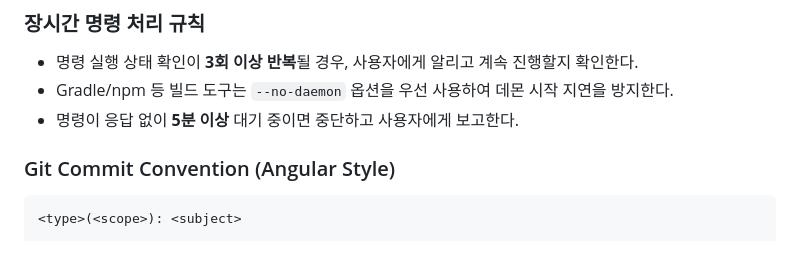
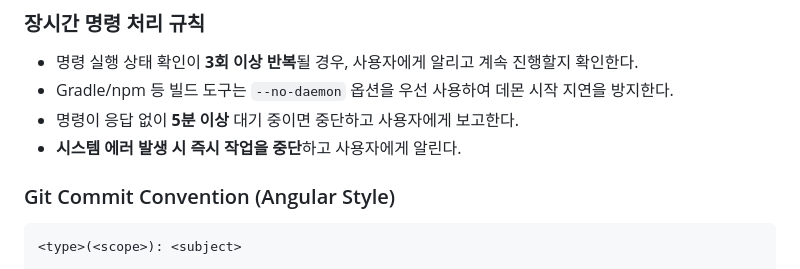
Before and after one commit to sonic8-8/my-with-pet, a Markdown page: CLAUDE.md, the part around the change. Rendered like a GitHub page.

Commit message:
docs(guidelines): 시스템 에러 시 즉시 중단 규칙 추가

```diff
--- a/CLAUDE.md
+++ b/CLAUDE.md
@@ -47,6 +47,7 @@
 - 명령 실행 상태 확인이 **3회 이상 반복**될 경우, 사용자에게 알리고 계속 진행할지 확인한다.
 - Gradle/npm 등 빌드 도구는 `--no-daemon` 옵션을 우선 사용하여 데몬 시작 지연을 방지한다.
 - 명령이 응답 없이 **5분 이상** 대기 중이면 중단하고 사용자에게 보고한다.
+- **시스템 에러 발생 시 즉시 작업을 중단**하고 사용자에게 알린다.
 
 ### Git Commit Convention (Angular Style)
 
```
